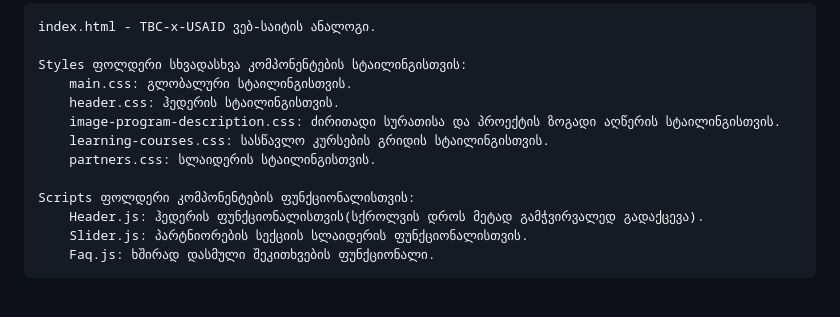
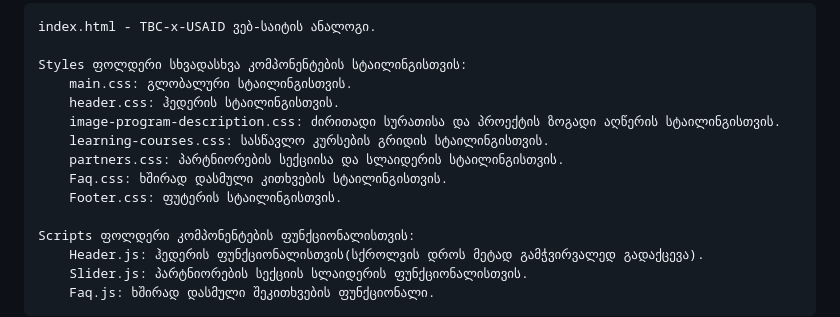
Before and after one commit to LevanKikadze13/TBC-x-USAID, a Markdown page: README.md, the part around the change. GitHub-like rendering; blank space fills up the shorter version.

```diff
--- a/README.md
+++ b/README.md
@@ -11,7 +11,9 @@
         header.css: ჰედერის სტაილინგისთვის.
         image-program-description.css: ძირითადი სურათისა და პროექტის ზოგადი აღწერის სტაილინგისთვის.
         learning-courses.css: სასწავლო კურსების გრიდის სტაილინგისთვის.
-        partners.css: სლაიდერის სტაილინგისთვის.
+        partners.css: პარტნიორების სექციისა და სლაიდერის სტაილინგისთვის.
+        Faq.css: ხშირად დასმული კითხვების სტაილინგისთვის.
+        Footer.css: ფუტერის სტაილინგისთვის.
 
     Scripts ფოლდერი კომპონენტების ფუნქციონალისთვის:
         Header.js: ჰედერის ფუნქციონალისთვის(სქროლვის დროს მეტად გამჭვირვალედ გადაქცევა).
```
